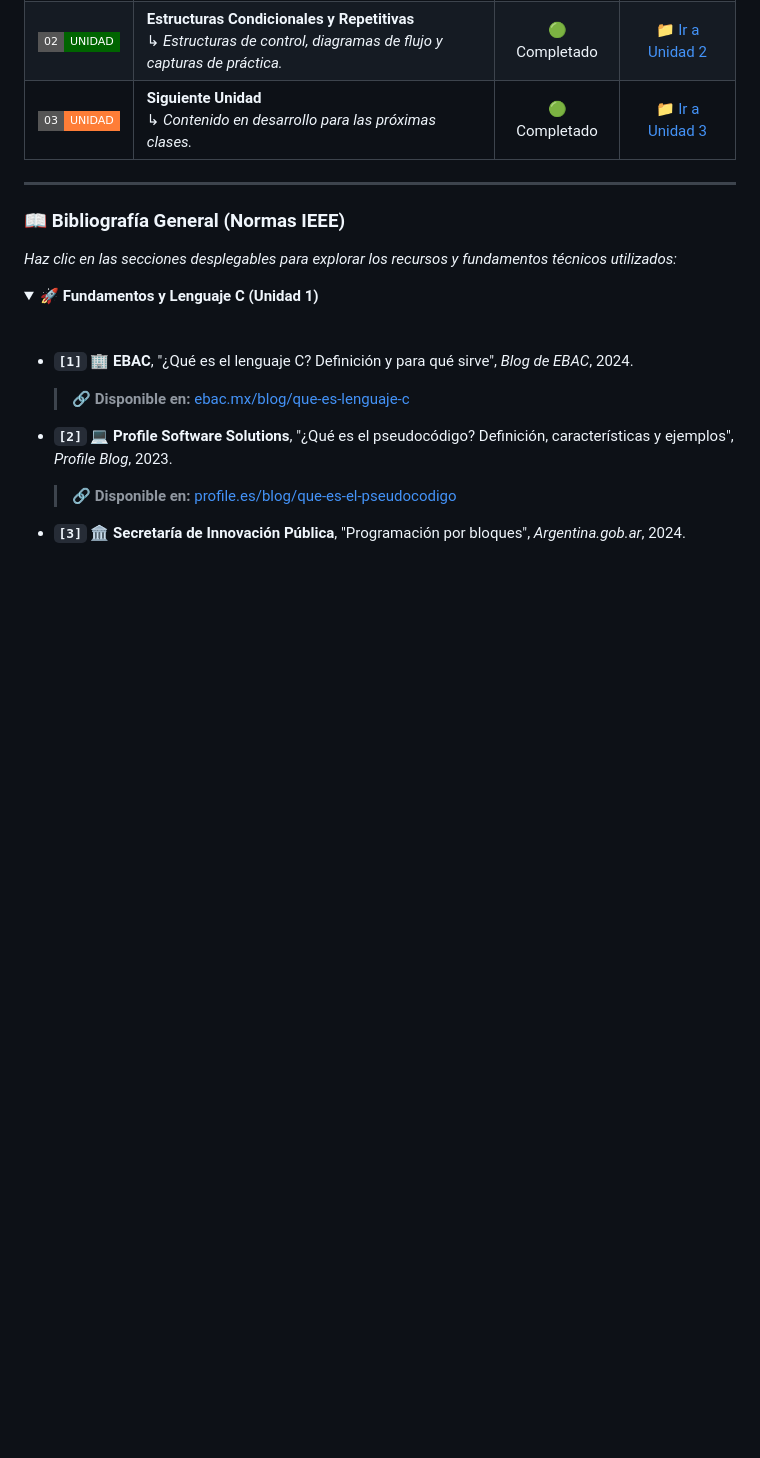
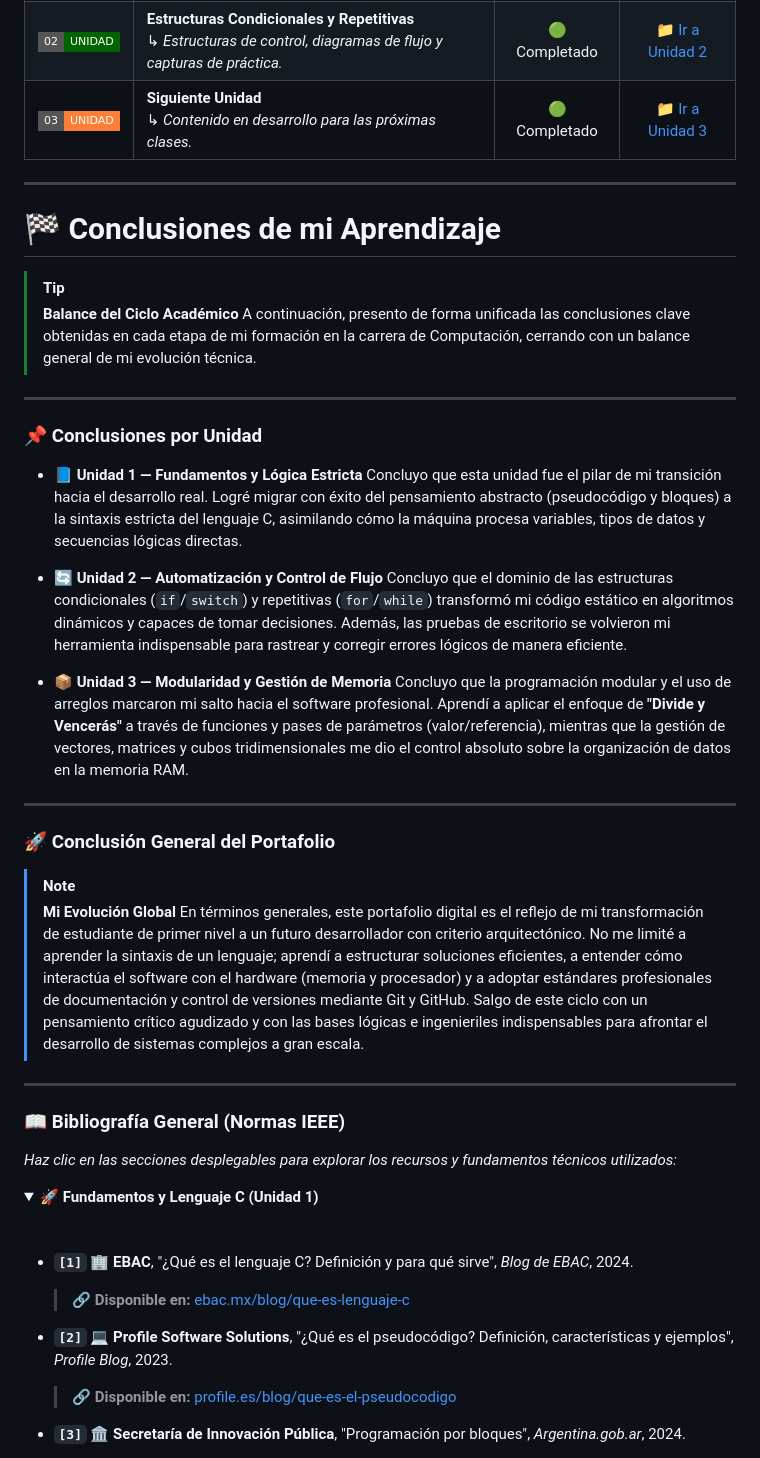
Before and after one commit to Luis-Carranza-CQ/PortafolioDigitalTP-, a Markdown page: README.md, the part around the change. GitHub-like rendering; folded sections open; badges without logos; blank space fills up the shorter version.

Commit message:
Update README with learning conclusions and reflections
Added personal learning conclusions and reflections on academic progress.

```diff
--- a/README.md
+++ b/README.md
@@ -16,6 +16,35 @@ Usa la siguiente tabla para navegar de forma rápida y limpia entre las diferent
 | <img src="https://img.shields.io/badge/01-UNIDAD-blueviolet?style=flat-square" valign="middle"> | **Teoría de la Programación**<br>↳ *Datos Informativos, introducción y fundamentos.* | 🟢 Completado | [📁 Ir a Unidad 1](./UNIDAD%201/README1.md) |
 | <img src="https://img.shields.io/badge/02-UNIDAD-darkgreen?style=flat-square" valign="middle"> | **Estructuras Condicionales y Repetitivas**<br>↳ *Estructuras de control, diagramas de flujo y capturas de práctica.* | 🟢 Completado | [📁 Ir a Unidad 2](./UNIDAD%202/README2.md) |
 | <img src="https://img.shields.io/badge/03-UNIDAD-orange?style=flat-square" valign="middle"> | **Siguiente Unidad**<br>↳ *Contenido en desarrollo para las próximas clases.* | 🟢 Completado | [📁 Ir a Unidad 3](./UNIDAD%203/README3.md) |
+
+---
+
+# 🏁 Conclusiones de mi Aprendizaje
+
+> [!TIP]
+> **Balance del Ciclo Académico**
+> A continuación, presento de forma unificada las conclusiones clave obtenidas en cada etapa de mi formación en la carrera de Computación, cerrando con un balance general de mi evolución técnica.
+
+---
+
+### 📌 Conclusiones por Unidad
+
+* 📘 **Unidad 1 — Fundamentos y Lógica Estricta**
+  Concluyo que esta unidad fue el pilar de mi transición hacia el desarrollo real. Logré migrar con éxito del pensamiento abstracto (pseudocódigo y bloques) a la sintaxis estricta del lenguaje C, asimilando cómo la máquina procesa variables, tipos de datos y secuencias lógicas directas.
+
+* 🔄 **Unidad 2 — Automatización y Control de Flujo**
+  Concluyo que el dominio de las estructuras condicionales (`if`/`switch`) y repetitivas (`for`/`while`) transformó mi código estático en algoritmos dinámicos y capaces de tomar decisiones. Además, las pruebas de escritorio se volvieron mi herramienta indispensable para rastrear y corregir errores lógicos de manera eficiente.
+
+* 📦 **Unidad 3 — Modularidad y Gestión de Memoria**
+  Concluyo que la programación modular y el uso de arreglos marcaron mi salto hacia el software profesional. Aprendí a aplicar el enfoque de **"Divide y Vencerás"** a través de funciones y pases de parámetros (valor/referencia), mientras que la gestión de vectores, matrices y cubos tridimensionales me dio el control absoluto sobre la organización de datos en la memoria RAM.
+
+---
+
+### 🚀 Conclusión General del Portafolio
+
+> [!NOTE]
+> **Mi Evolución Global**
+> En términos generales, este portafolio digital es el reflejo de mi transformación de estudiante de primer nivel a un futuro desarrollador con criterio arquitectónico. No me limité a aprender la sintaxis de un lenguaje; aprendí a estructurar soluciones eficientes, a entender cómo interactúa el software con el hardware (memoria y procesador) y a adoptar estándares profesionales de documentación y control de versiones mediante Git y GitHub. Salgo de este ciclo con un pensamiento crítico agudizado y con las bases lógicas e ingenieriles indispensables para afrontar el desarrollo de sistemas complejos a gran escala.
 
 ---
 
```
